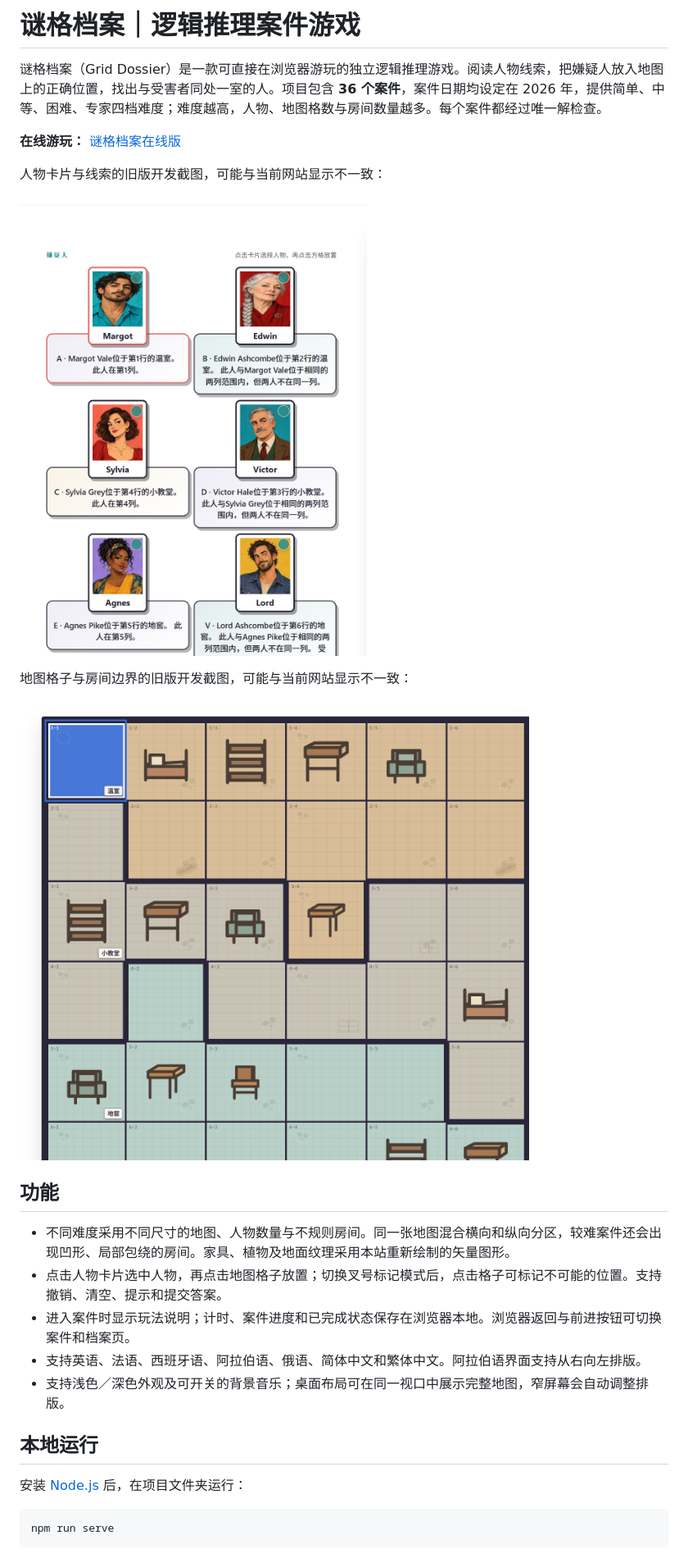
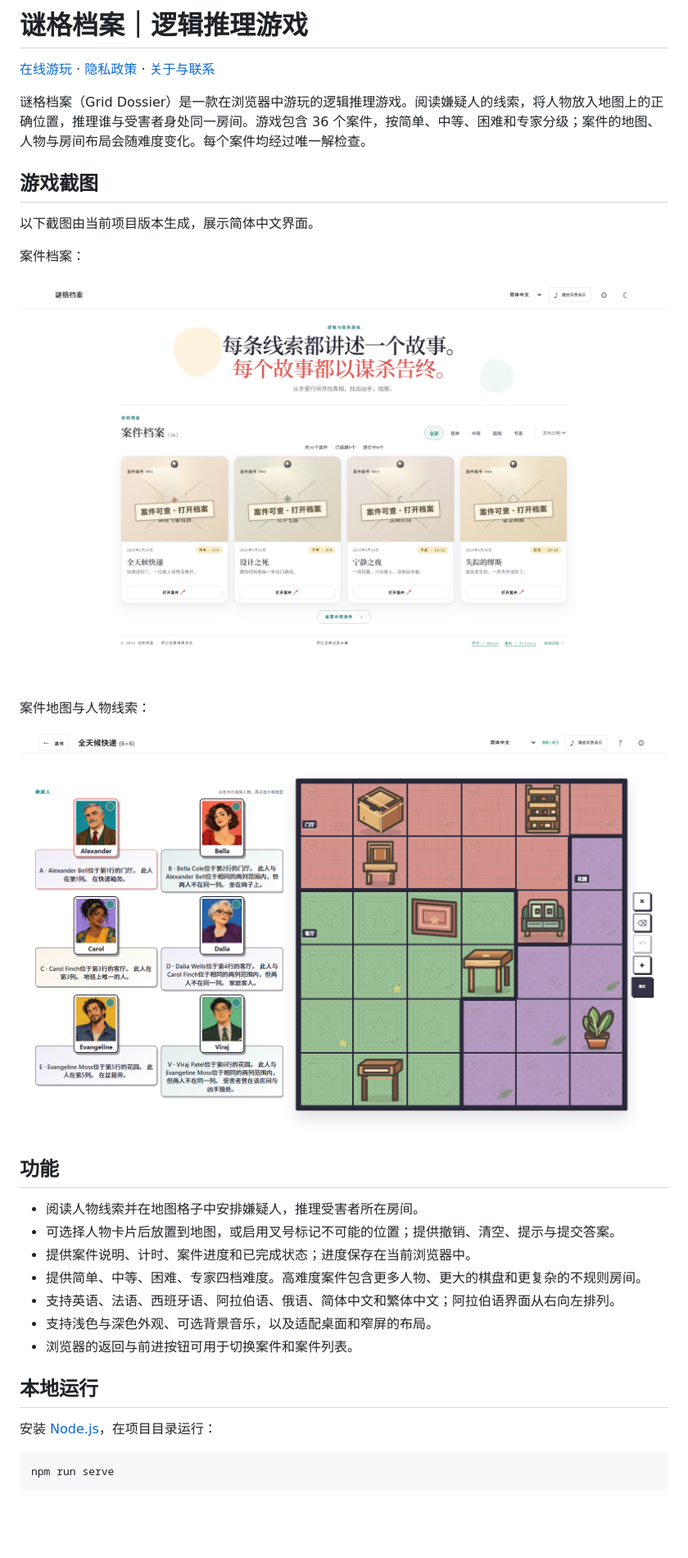
Before and after one commit to xiaoeyouxul/grid-dossier, a Markdown page: README.md, the part around one of its changes. Shown at 82% size. GitHub-like rendering; pictures changed too: docs/images/case-zh.png (added), docs/images/home-zh.png (added); blank space fills up the shorter version.

Commit message:
Refresh bilingual README with current site screenshots

````diff
--- a/README.md
+++ b/README.md
@@ -1,28 +1,35 @@
-# 谜格档案｜逻辑推理案件游戏
+# 谜格档案｜逻辑推理游戏
 
-谜格档案（Grid Dossier）是一款可直接在浏览器游玩的独立逻辑推理游戏。阅读人物线索，把嫌疑人放入地图上的正确位置，找出与受害者同处一室的人。项目包含 **36 个案件**，案件日期均设定在 2026 年，提供简单、中等、困难、专家四档难度；难度越高，人物、地图格数与房间数量越多。每个案件都经过唯一解检查。
+[在线游玩](https://xiaoeyouxul.github.io/grid-dossier/) · [隐私政策](./privacy.html) · [关于与联系](./about.html)
 
-**在线游玩：** [谜格档案在线版](https://xiaoeyouxul.github.io/grid-dossier/)
+谜格档案（Grid Dossier）是一款在浏览器中游玩的逻辑推理游戏。阅读嫌疑人的线索，将人物放入地图上的正确位置，推理谁与受害者身处同一房间。游戏包含 36 个案件，按简单、中等、困难和专家分级；案件的地图、人物与房间布局会随难度变化。每个案件均经过唯一解检查。
 
-人物卡片与线索的旧版开发截图，可能与当前网站显示不一致：
+## 游戏截图
 
-![人物卡片与线索](docs/images/suspects.png)
+以下截图由当前项目版本生成，展示简体中文界面。
 
-地图格子与房间边界的旧版开发截图，可能与当前网站显示不一致：
+案件档案：
 
-![地图格子与房间边界](docs/images/map.png)
+![谜格档案的中文案件列表](docs/images/home-zh.png)
+
+案件地图与人物线索：
+
+![谜格档案的中文案件地图与人物线索](docs/images/case-zh.png)
 
 ## 功能
 
-- 不同难度采用不同尺寸的地图、人物数量与不规则房间。同一张地图混合横向和纵向分区，较难案件还会出现凹形、局部包绕的房间。家具、植物及地面纹理采用本站重新绘制的矢量图形。
-- 点击人物卡片选中人物，再点击地图格子放置；切换叉号标记模式后，点击格子可标记不可能的位置。支持撤销、清空、提示和提交答案。
-- 进入案件时显示玩法说明；计时、案件进度和已完成状态保存在浏览器本地。浏览器返回与前进按钮可切换案件和档案页。
-- 支持英语、法语、西班牙语、阿拉伯语、俄语、简体中文和繁体中文。阿拉伯语界面支持从右向左排版。
-- 支持浅色／深色外观及可开关的背景音乐；桌面布局可在同一视口中展示完整地图，窄屏幕会自动调整排版。
+
+- 阅读人物线索并在地图格子中安排嫌疑人，推理受害者所在房间。
+- 可选择人物卡片后放置到地图，或启用叉号标记不可能的位置；提供撤销、清空、提示与提交答案。
+- 提供案件说明、计时、案件进度和已完成状态；进度保存在当前浏览器中。
+- 提供简单、中等、困难、专家四档难度。高难度案件包含更多人物、更大的棋盘和更复杂的不规则房间。
+- 支持英语、法语、西班牙语、阿拉伯语、俄语、简体中文和繁体中文；阿拉伯语界面从右向左排列。
+- 支持浅色与深色外观、可选背景音乐，以及适配桌面和窄屏的布局。
+- 浏览器的返回与前进按钮可用于切换案件和案件列表。
 
 ## 本地运行
 
-安装 [Node.js](https://nodejs.org/) 后，在项目文件夹运行：
+安装 [Node.js](https://nodejs.org/)，在项目目录运行：
 
 ```powershell
 npm run serve
````
Also changed, not shown: other parts of README.md (+30 -21 lines), docs/images/case-en.png (added), docs/images/home-en.png (added).
